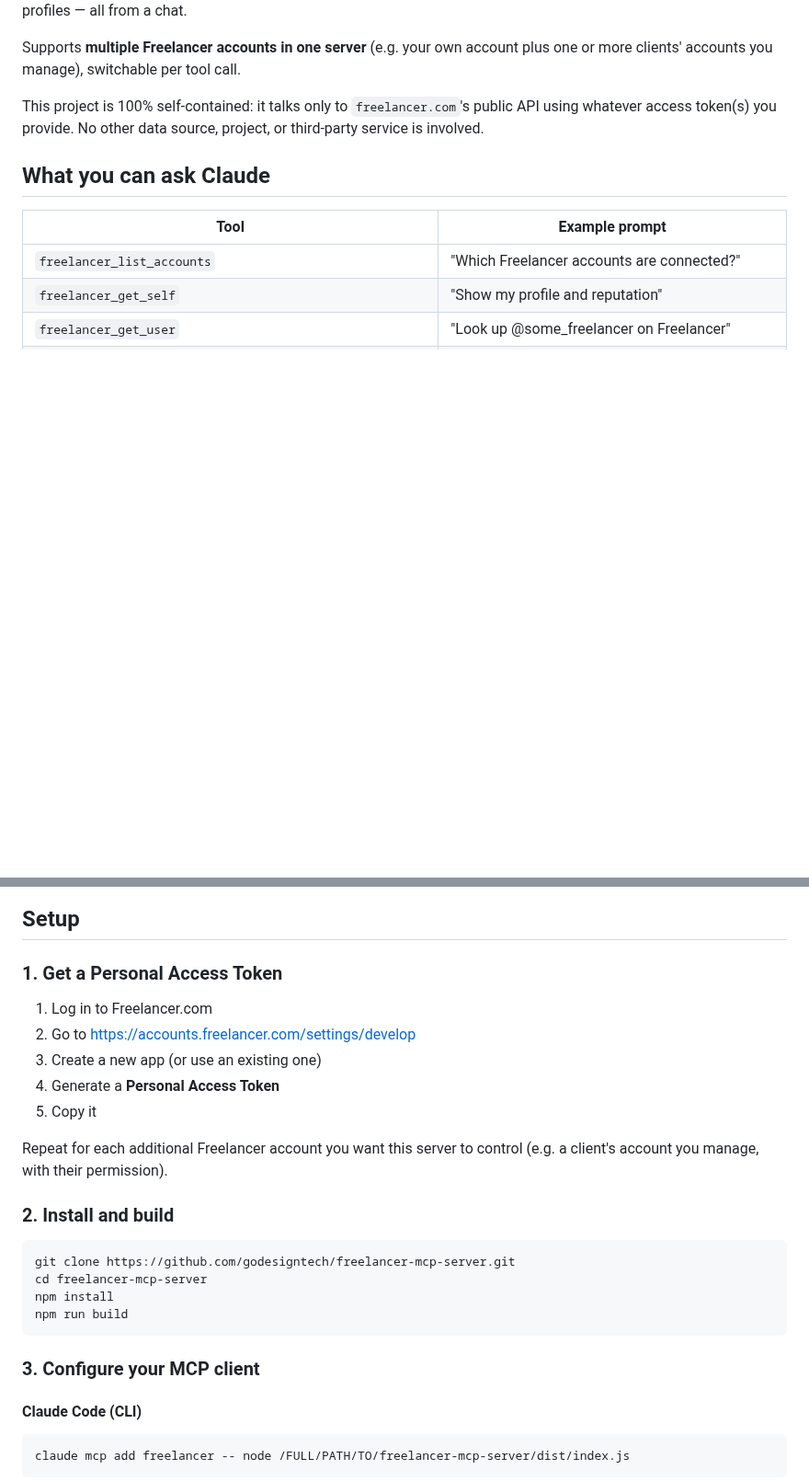
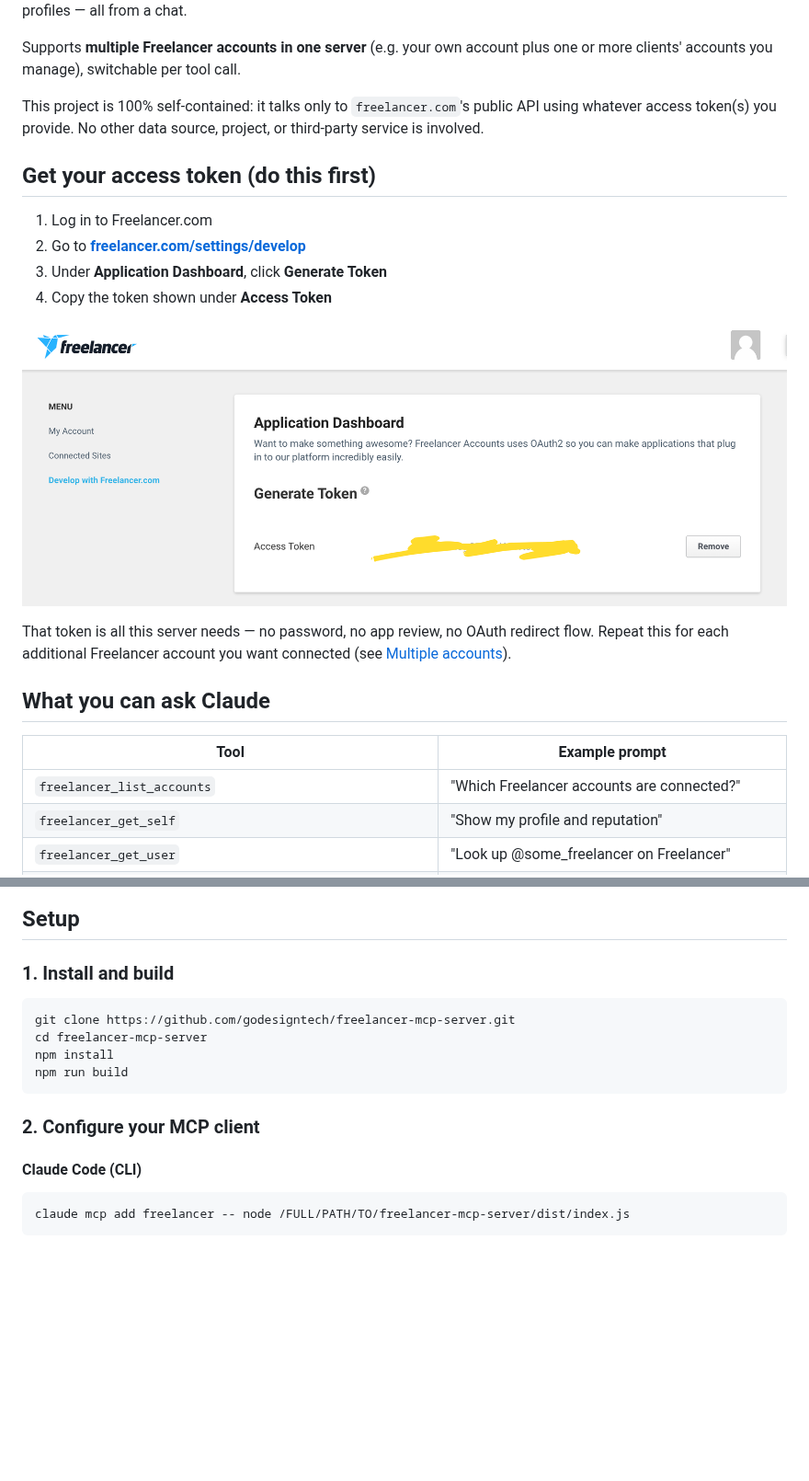
Before and after one commit to godesigntech/freelancer-mcp-server, a Markdown page: README.md, 2 parts joined by grey strips. Shown at 92% size. GitHub-like rendering; pictures changed too: assets/access-token.png (added); blank space fills up the shorter version.

Commit message:
docs: add access-token screenshot early, add demo screenshots

````diff
--- a/README.md
+++ b/README.md
@@ -5,6 +5,17 @@ An [MCP](https://modelcontextprotocol.io) server that connects Claude (Desktop,
 Supports **multiple Freelancer accounts in one server** (e.g. your own account plus one or more clients' accounts you manage), switchable per tool call.
 
 This project is 100% self-contained: it talks only to `freelancer.com`'s public API using whatever access token(s) you provide. No other data source, project, or third-party service is involved.
+
+## Get your access token (do this first)
+
+1. Log in to Freelancer.com
+2. Go to **[freelancer.com/settings/develop](https://accounts.freelancer.com/settings/develop)**
+3. Under **Application Dashboard**, click **Generate Token**
+4. Copy the token shown under **Access Token**
+
+![Where to generate your Freelancer access token](assets/access-token.png)
+
+That token is all this server needs — no password, no app review, no OAuth redirect flow. Repeat this for each additional Freelancer account you want connected (see [Multiple accounts](#multiple-accounts)).
 
 ## What you can ask Claude
 
@@ -47,16 +69,6 @@ Claude will chain `freelancer_my_bids` (status `awarded` vs `rejected`), `freela
 ## Setup
 
-### 1. Get a Personal Access Token
-
-1. Log in to Freelancer.com
-2. Go to https://accounts.freelancer.com/settings/develop
-3. Create a new app (or use an existing one)
-4. Generate a **Personal Access Token**
-5. Copy it
-
-Repeat for each additional Freelancer account you want this server to control (e.g. a client's account you manage, with their permission).
-
-### 2. Install and build
+### 1. Install and build
 
 ```bash
 git clone https://github.com/godesigntech/freelancer-mcp-server.git
@@ -65,7 +77,7 @@ npm install
 npm run build
 ```
 
-### 3. Configure your MCP client
+### 2. Configure your MCP client
 
 #### Claude Code (CLI)
 
````
Also changed, not shown: other parts of README.md (+11 -0 lines), assets/demo-client-strategy.jpeg (added), assets/demo-find-jobs.jpeg (added), assets/demo-list-skills.jpeg (added).
